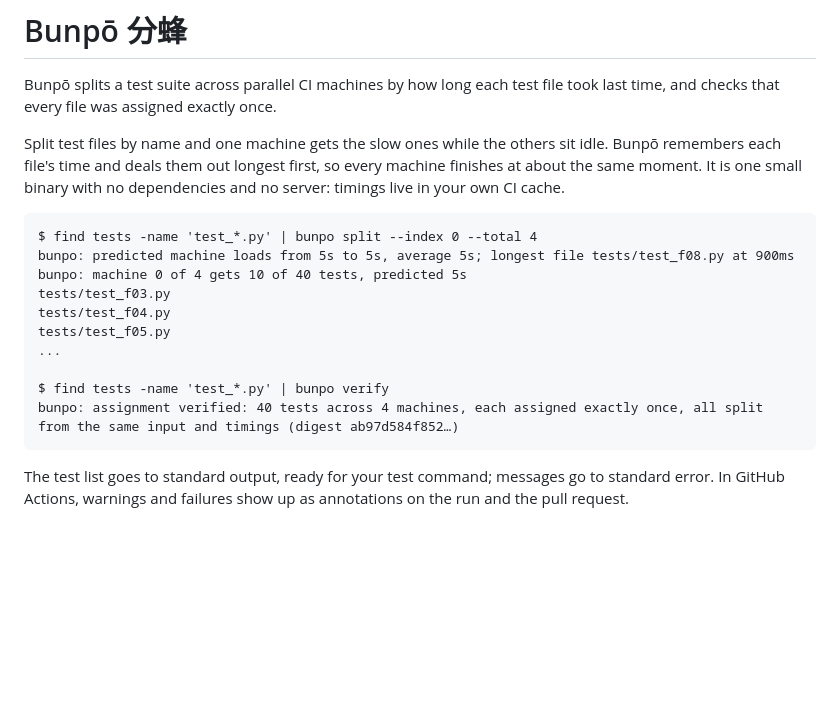
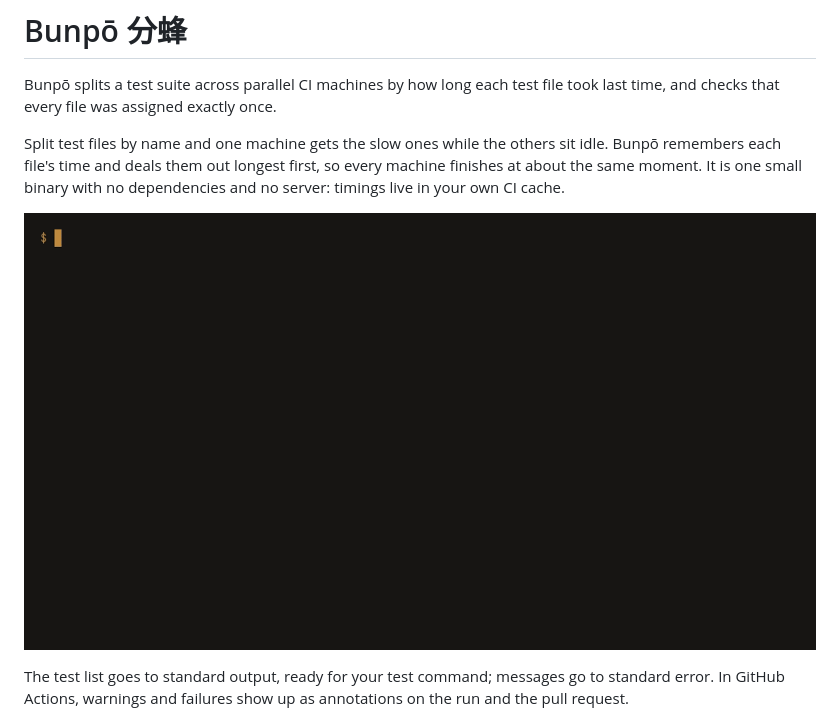
Before and after one commit to actions-marketplace-validations/nuggocto_bunpo, a Markdown page: README.md, the part around the change. Drawn GitHub-style; pictures changed too: docs/demo.gif (added); blank space fills up the shorter version.

Commit message:
docs: add VHS terminal recording to README

````diff
--- a/README.md
+++ b/README.md
@@ -8,18 +8,7 @@ sit idle. Bunpō remembers each file's time and deals them out longest first,
 so every machine finishes at about the same moment. It is one small binary
 with no dependencies and no server: timings live in your own CI cache.
 
-```text
-$ find tests -name 'test_*.py' | bunpo split --index 0 --total 4
-bunpo: predicted machine loads from 5s to 5s, average 5s; longest file tests/test_f08.py at 900ms
-bunpo: machine 0 of 4 gets 10 of 40 tests, predicted 5s
-tests/test_f03.py
-tests/test_f04.py
-tests/test_f05.py
-...
-
-$ find tests -name 'test_*.py' | bunpo verify
-bunpo: assignment verified: 40 tests across 4 machines, each assigned exactly once, all split from the same input and timings (digest ab97d584f852…)
-```
+![Terminal recording of bunpo split, record, merge, and verify catching a stale timing cache](docs/demo.gif)
 
 The test list goes to standard output, ready for your test command; messages
 go to standard error. In GitHub Actions, warnings and failures show up as
````
Also changed, not shown: docs/book.md (+10 -2 lines), 1 other file.
